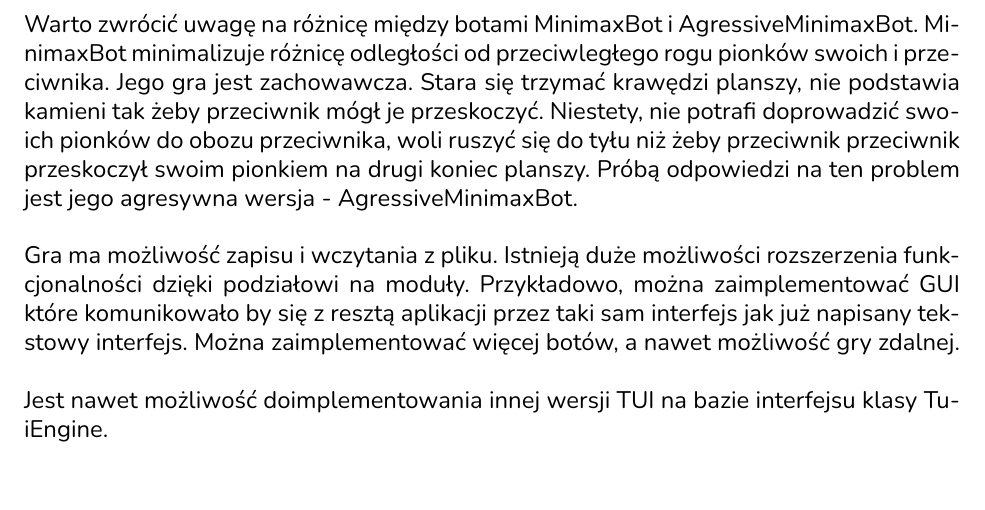
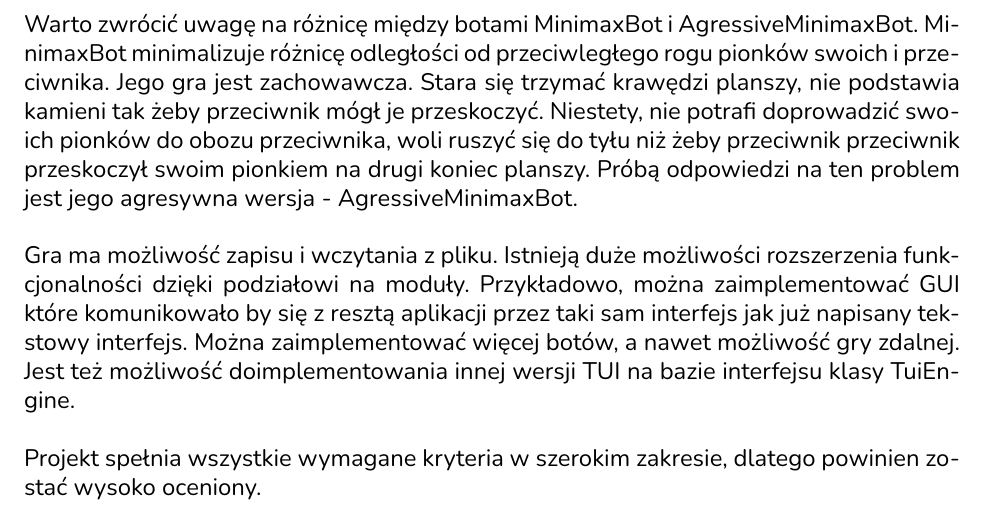
Before and after one commit to antoniprzybylik/halma, a LaTeX document (docs/project-docs/dokumentacja.tex): part of page 6 of 6, cut so that both start at the same text. The pictures show the PDF file docs/project-docs/dokumentacja.pdf that the author committed with the source.

Commit message:
Improved docs.

```diff
--- a/docs/project-docs/dokumentacja.tex
+++ b/docs/project-docs/dokumentacja.tex
@@ -222,8 +222,10 @@ zaimplementować GUI które komunikowało by
 się z resztą aplikacji przez taki sam interfejs jak już
 napisany tekstowy interfejs. Można
 zaimplementować więcej botów, a nawet możliwość gry zdalnej.
+Jest też możliwość doimplementowania innej wersji TUI na
+bazie interfejsu klasy TuiEngine.
 \\~\\
-Jest nawet możliwość doimplementowania innej wersji TUI na
-bazie interfejsu klasy TuiEngine.
+Projekt spełnia wszystkie wymagane kryteria w szerokim zakresie,
+dlatego powinien zostać wysoko oceniony.
 
 \end{document}
```
Also changed, not shown: docs/project-docs/dokumentacja.pdf.
